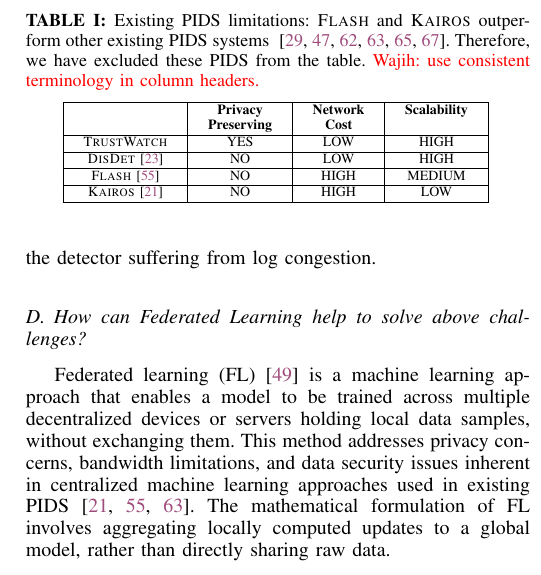
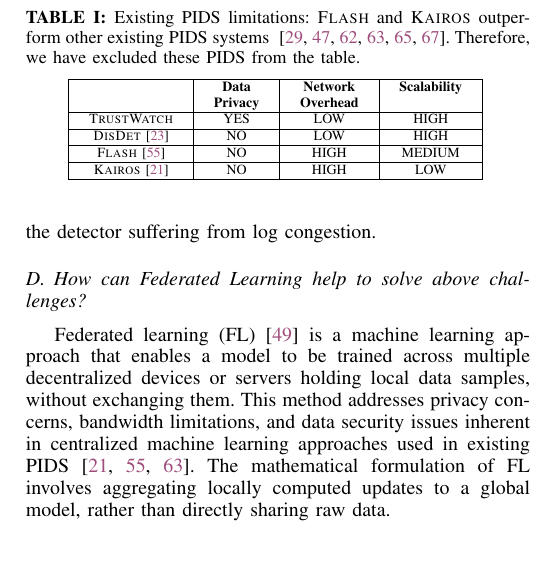
Before and after one commit to DART-Laboratory/gestalt, a LaTeX paper (paper/main.tex, which reads paper/background.tex): part of one column of page 4 of 15, cut so that both start at the same text. Compiled offline with pdfLaTeX.

Commit message:
updated table

```diff
--- a/paper/background.tex
+++ b/paper/background.tex
@@ -86,12 +86,12 @@ Moreover, existing systems, such as \flash, have implemented techniques to achie
   \centering
   \scriptsize
     %\caption{Limitations of existing PIDS. \wajih{Add in caption that which PIDS are not specified in the table and why.}}
-    \caption{Existing PIDS limitations: \flash and \kairos outperform other existing PIDS systems ~\cite{wang2022threatrace,han2020unicorn,streamspot,yangprographer,shadewatcher,provdetector2020}. Therefore, we have excluded these PIDS from the table. \wajih{use consistent terminology in column headers.}}
+    \caption{Existing PIDS limitations: \flash and \kairos outperform other existing PIDS systems ~\cite{wang2022threatrace,han2020unicorn,streamspot,yangprographer,shadewatcher,provdetector2020}. Therefore, we have excluded these PIDS from the table.}
     \setlength{\tabcolsep}{10pt}
       \begin{tabular}{ | c | c | c | c |}
         \hline
-             & \bf Privacy & \bf Network  & \bf Scalability \\
-             & \bf  Preserving & \bf  Cost &  \\
+             & \bf Data & \bf Network  & \bf Scalability \\
+             & \bf  Privacy & \bf  Overhead &  \\
         \hline
         \Sys  & YES                & LOW               & HIGH        \\
         \hline
```
